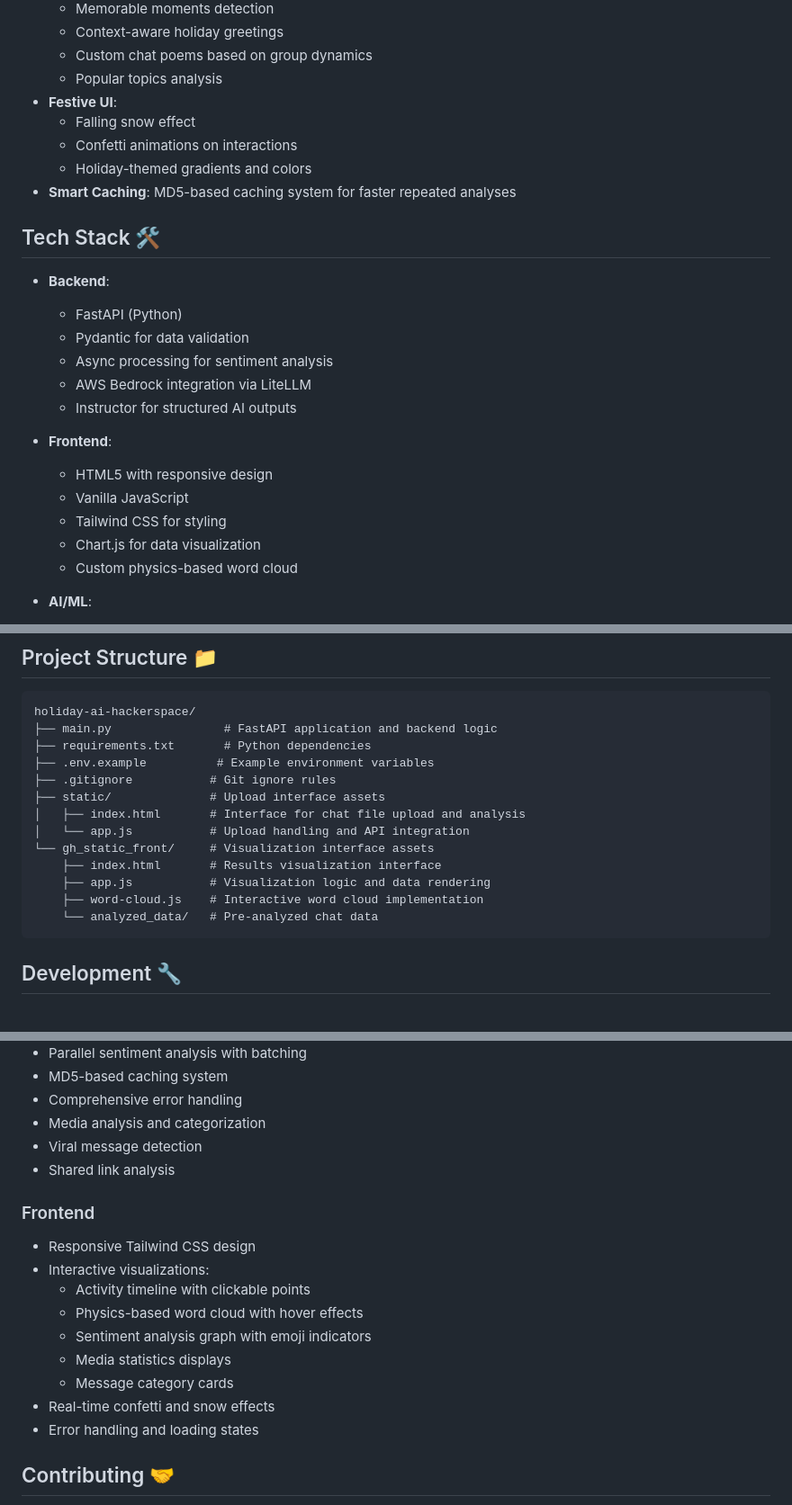
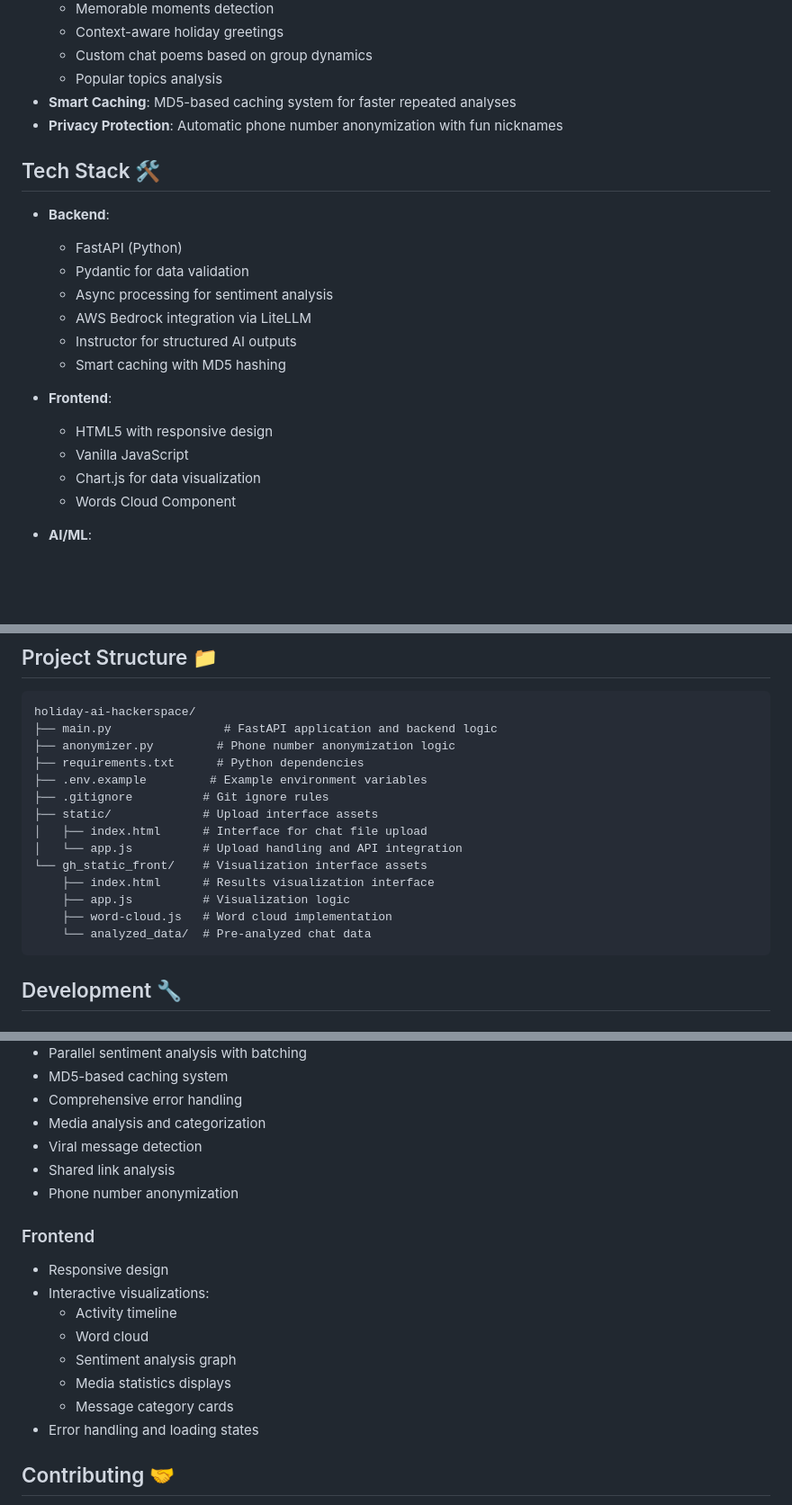
Before and after one commit to zoharbabin/ai-hackerspace-chat-chronicles, a Markdown page: README.md, 3 parts joined by grey strips. Shown: that part at 90% size. Drawn GitHub-style; blank space fills up the shorter version.

Commit message:
Update README to simplify feature descriptions and enhance clarity; remove festive UI details and add privacy protection feature.

````diff
--- a/README.md
+++ b/README.md
@@ -32,11 +32,8 @@ This was also an experiement of writing an entire project where:
   - Context-aware holiday greetings
   - Custom chat poems based on group dynamics
   - Popular topics analysis
-- **Festive UI**:
-  - Falling snow effect
-  - Confetti animations on interactions
-  - Holiday-themed gradients and colors
 - **Smart Caching**: MD5-based caching system for faster repeated analyses
+- **Privacy Protection**: Automatic phone number anonymization with fun nicknames
 
 ## Tech Stack 🛠
 
@@ -46,13 +43,13 @@ This was also an experiement of writing an entire project where:
   - Async processing for sentiment analysis
   - AWS Bedrock integration via LiteLLM
   - Instructor for structured AI outputs
+  - Smart caching with MD5 hashing
 
 - **Frontend**:
   - HTML5 with responsive design
   - Vanilla JavaScript
-  - Tailwind CSS for styling
   - Chart.js for data visualization
-  - Custom physics-based word cloud
+  - Words Cloud Component
 
 - **AI/ML**:
   - Claude 3.5 Sonnet via AWS Bedrock for:
@@ -137,17 +134,18 @@ The application will be available at http://localhost:8000
 ```
 holiday-ai-hackerspace/
 ├── main.py                # FastAPI application and backend logic
-├── requirements.txt       # Python dependencies
-├── .env.example          # Example environment variables
-├── .gitignore           # Git ignore rules
-├── static/              # Upload interface assets
-│   ├── index.html       # Interface for chat file upload and analysis
-│   └── app.js           # Upload handling and API integration
-└── gh_static_front/     # Visualization interface assets
-    ├── index.html       # Results visualization interface
-    ├── app.js           # Visualization logic and data rendering
-    ├── word-cloud.js    # Interactive word cloud implementation
-    └── analyzed_data/   # Pre-analyzed chat data
+├── anonymizer.py         # Phone number anonymization logic
+├── requirements.txt      # Python dependencies
+├── .env.example         # Example environment variables
+├── .gitignore          # Git ignore rules
+├── static/             # Upload interface assets
+│   ├── index.html      # Interface for chat file upload
+│   └── app.js          # Upload handling and API integration
+└── gh_static_front/    # Visualization interface assets
+    ├── index.html      # Results visualization interface
+    ├── app.js          # Visualization logic
+    ├── word-cloud.js   # Word cloud implementation
+    └── analyzed_data/  # Pre-analyzed chat data
 ```
 
 ## Development 🔧
@@ -162,16 +160,16 @@ holiday-ai-hackerspace/
 - Media analysis and categorization
 - Viral message detection
 - Shared link analysis
+- Phone number anonymization
 
 ### Frontend
-- Responsive Tailwind CSS design
+- Responsive design
 - Interactive visualizations:
-  - Activity timeline with clickable points
-  - Physics-based word cloud with hover effects
-  - Sentiment analysis graph with emoji indicators
+  - Activity timeline
+  - Word cloud
+  - Sentiment analysis graph
   - Media statistics displays
   - Message category cards
-- Real-time confetti and snow effects
 - Error handling and loading states
 
 ## Contributing 🤝
````
Also changed, not shown: other parts of README.md (+6 -10 lines).
